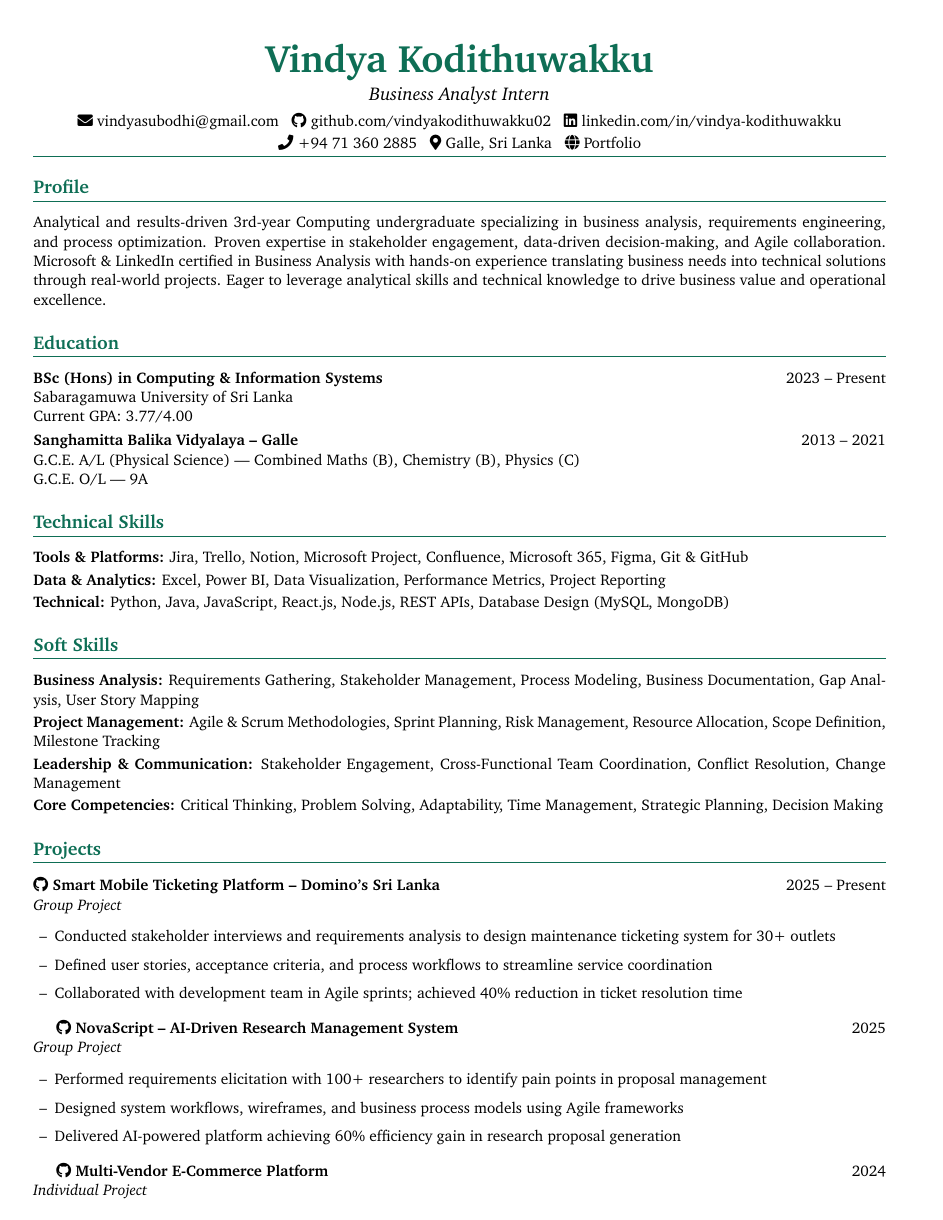
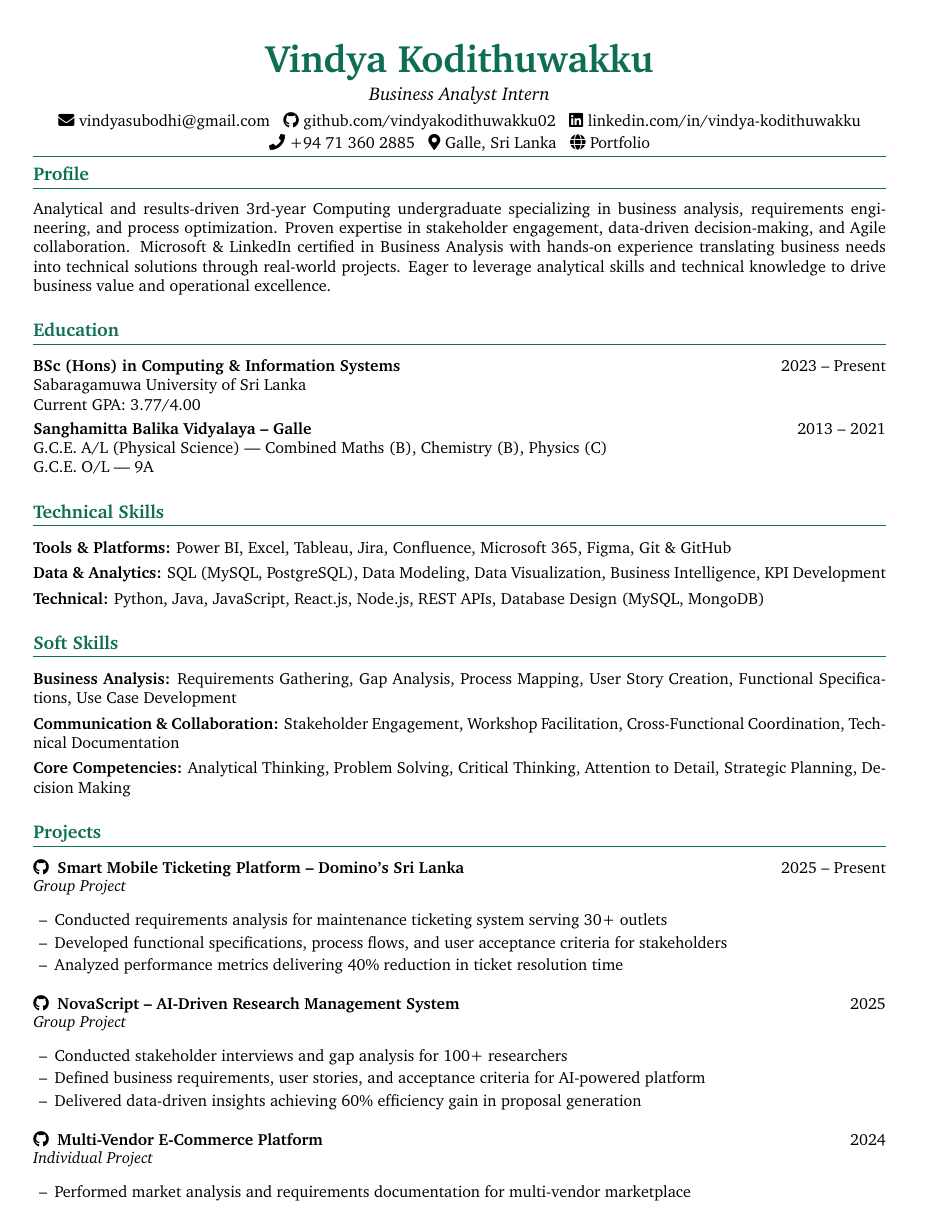
Before and after one commit to vindyakodithuwakku02/my_portfolio, a LaTeX CV (Vindya_Kodithuwakku_CV_Business_Analyst.tex): page 1 of 2 before the commit and page 1 of 3 after it. Compiled offline with pdfLaTeX.

Commit message:
update BA latex

```diff
--- a/Vindya_Kodithuwakku_CV_Business_Analyst.tex
+++ b/Vindya_Kodithuwakku_CV_Business_Analyst.tex
@@ -2,7 +2,7 @@
 % Vindya Kodithuwakku — Business Analyst Intern CV (2025)
 % Professional two-page resume with hyperlinks and modern formatting
 %%%%
-\documentclass[letterpaper,10pt]{article}
+\documentclass[letterpaper,10.8pt]{article}
 
 %====================%
 % Dependencies
@@ -70,6 +70,9 @@
 }
 \renewcommand\labelitemi{--}
 
+% ✅ Compact spacing for item lists
+\setlist[itemize]{topsep=2pt, itemsep=1pt, parsep=0pt, partopsep=0pt}
+
 %====================%
 % Document Start
 %====================%
@@ -119,37 +124,40 @@ Analytical and results-driven 3rd-year Computing undergraduate specializing in b
 \section{Technical Skills}
 \vspace{-1pt}
 
-\textbf{Tools \& Platforms:} Jira, Trello, Notion, Microsoft Project, Confluence, Microsoft 365, Figma, Git \& GitHub\\[2pt]
-\textbf{Data \& Analytics:} Excel, Power BI, Data Visualization, Performance Metrics, Project Reporting\\[2pt]
+\textbf{Tools \& Platforms:} Power BI, Excel, Tableau, Jira, Confluence, Microsoft 365, Figma, Git \& GitHub\\[4pt]
+\textbf{Data \& Analytics:} SQL (MySQL, PostgreSQL), Data Modeling, Data Visualization, Business Intelligence, KPI Development\\[4pt]
 \textbf{Technical:} Python, Java, JavaScript, React.js, Node.js, REST APIs, Database Design (MySQL, MongoDB)
 
 \section{Soft Skills}
 \vspace{-1pt}
 
-\textbf{Business Analysis:} Requirements Gathering, Stakeholder Management, Process Modeling, Business Documentation, Gap Analysis, User Story Mapping\\[2pt]
-\textbf{Project Management:} Agile \& Scrum Methodologies, Sprint Planning, Risk Management, Resource Allocation, Scope Definition, Milestone Tracking\\[2pt]
-\textbf{Leadership \& Communication:} Stakeholder Engagement, Cross-Functional Team Coordination, Conflict Resolution, Change Management\\[2pt]
-\textbf{Core Competencies:} Critical Thinking, Problem Solving, Adaptability, Time Management, Strategic Planning, Decision Making
+\textbf{Business Analysis:} Requirements Gathering, Gap Analysis, Process Mapping, User Story Creation, Functional Specifications, Use Case Development\\[4pt]
+\textbf{Communication \& Collaboration:} Stakeholder Engagement, Workshop Facilitation, Cross-Functional Coordination, Technical Documentation\\[4pt]
+\textbf{Core Competencies:} Analytical Thinking, Problem Solving, Critical Thinking, Attention to Detail, Strategic Planning, Decision Making
 
 %----------------------------------%
 % PROJECTS
 %----------------------------------%
 \section{Projects}
-\vspace{-1pt}
+\vspace{-2pt}
 
-\href{https://github.com/fixpoint-tech}{\textbf{\faGithub~Smart Mobile Ticketing Platform – Domino's Sri Lanka}} \hfill 2025 – Present\\
-\textit{Group Project}
-\begin{resume_list}
-  \item Conducted stakeholder interviews and requirements analysis to design maintenance ticketing system for 30+ outlets
-  \item Defined user stories, acceptance criteria, and process workflows to streamline service coordination
-  \item Collaborated with development team in Agile sprints; achieved 40\% reduction in ticket resolution time
-\end{resume_list}
+% ---- Define consistent project layout ----
+\newcommand{\project}[5]{%
+  \noindent
+  \makebox[0pt][l]{\faGithub}%
+  \hspace{1.5em}\textbf{\href{#1}{#2}} \hfill #3\\[-1pt]
+  \textit{#4}\\[-5pt]
+  \begin{resume_list}
+    #5
+  \end{resume_list}
+  \vspace{4pt}
+}
 
-\vspace{3pt}
-\href{https://github.com/Chandima0406/NovaScript.git}{\textbf{\faGithub~NovaScript – AI-Driven Research Management System}} \hfill 2025\\
-\textit{Group Project}
-\begin{resume_list}
-  \item Performed requirements elicitation with 100+ researchers to identify pain points in proposal management
-  \item Designed system workflows, wireframes, and business process models using Agile frameworks
-  \item Delivered AI-powered platform achieving 60\% efficiency gain in research proposal generation
-\end{resume_list}
+% ---- Projects ----
+\project{https://github.com/fixpoint-tech}
+{Smart Mobile Ticketing Platform – Domino's Sri Lanka}
+{2025 – Present}
+{Group Project}{
+  \item Conducted requirements analysis for maintenance ticketing system serving 30+ outlets
+  \item Developed functional specifications, process flows, and user acceptance criteria for stakeholders
+  \item Analyzed performance metrics delivering 40\% reduction in ticket resolution time
@@ -163,2 +166,20 @@ Analytical and results-driven 3rd-year Computing undergraduate specializing in b
-\end{resume_list}
+\vspace{8pt}
 
+\project{https://github.com/Chandima0406/NovaScript.git}
+{NovaScript – AI-Driven Research Management System}
+{2025}
+{Group Project}{
+  \item Conducted stakeholder interviews and gap analysis for 100+ researchers
+  \item Defined business requirements, user stories, and acceptance criteria for AI-powered platform
+  \item Delivered data-driven insights achieving 60\% efficiency gain in proposal generation
+}
+
+\vspace{8pt}
+
+\project{https://github.com/vindyakodithuwakku02/gocart.git}
+{Multi-Vendor E-Commerce Platform}
+{2024}
+{Individual Project}{
+  \item Performed market analysis and requirements documentation for multi-vendor marketplace
+  \item Designed process workflows for vendor, admin, and customer modules
+  \item Created data models and functional specifications for e-commerce operations
@@ -171 +195,2 @@ Analytical and results-driven 3rd-year Computing undergraduate specializing in b
+  \item Developed use cases, user stories, and acceptance criteria validated with stakeholder feedback
   \item Live at: \href{https://esatahan.infinityfree.me}{esatahan.infinityfree.me}
```
Also changed, not shown: Vindya_Kodithuwakku_CV_Business_Analyst.tex (87 more changed lines).
